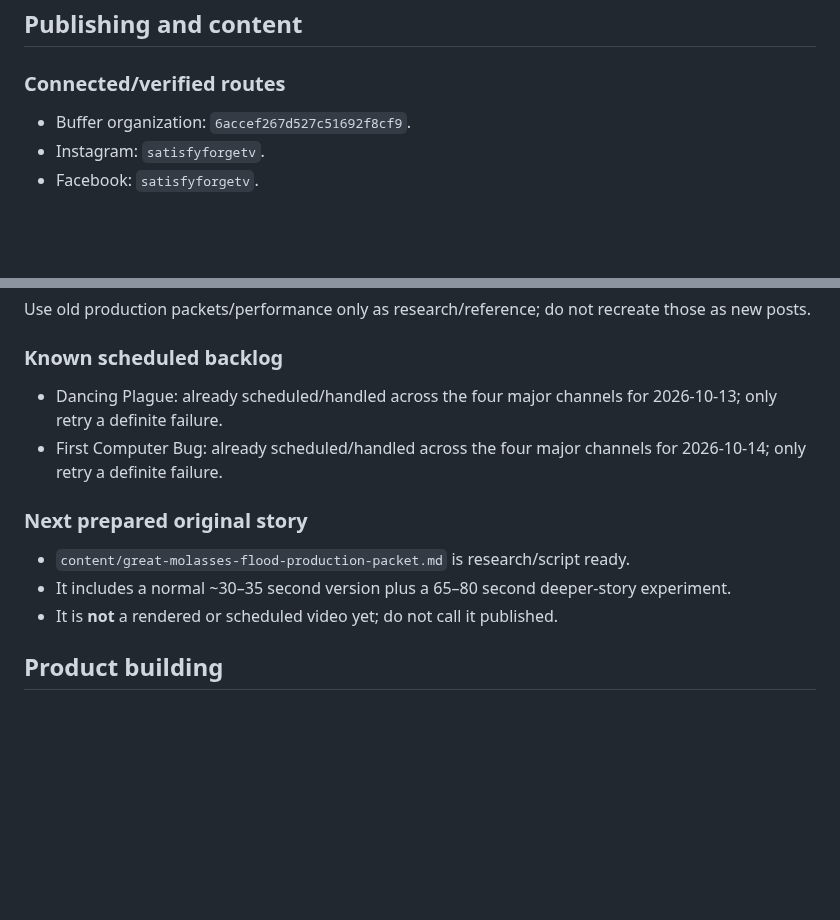
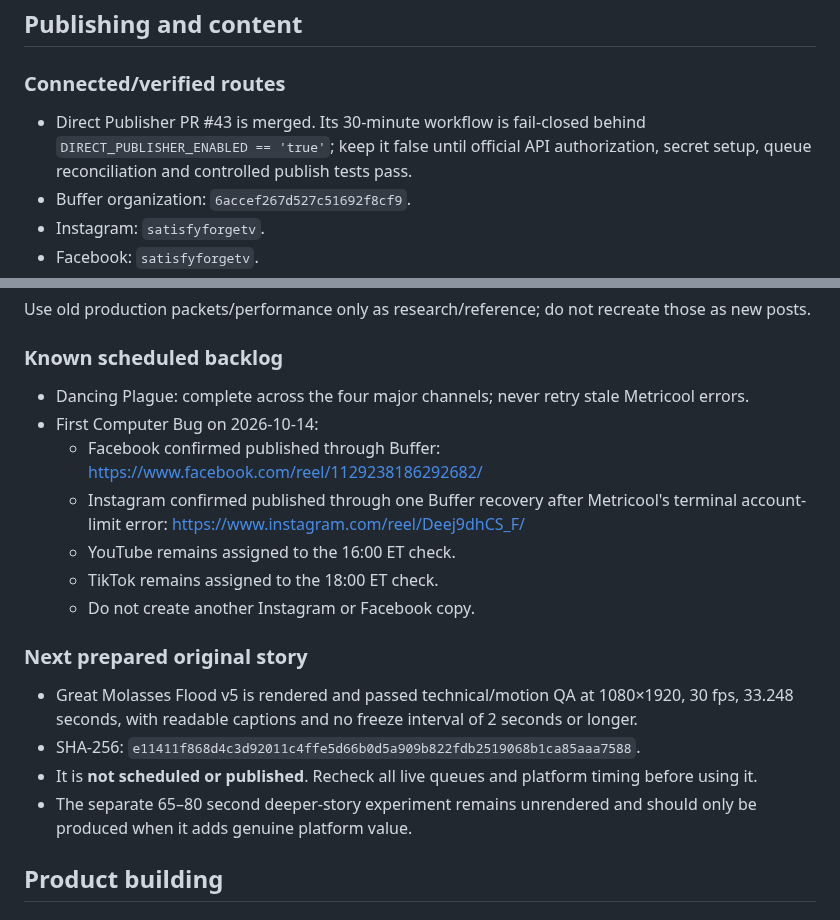
Before and after one commit to satisfyforgee-beep/satisfyforge-labs, a Markdown page: docs/MASTER_COMMAND_CENTER.md, 2 parts joined by grey strips. GitHub-like rendering; blank space fills up the shorter version.

Commit message:
Refresh command center publishing and Molasses state

```diff
--- a/docs/MASTER_COMMAND_CENTER.md
+++ b/docs/MASTER_COMMAND_CENTER.md
@@ -108,6 +108,7 @@ This file is the canonical non-sensitive operating index for work that used to b
 ## Publishing and content
 
 ### Connected/verified routes
+- Direct Publisher PR #43 is merged. Its 30-minute workflow is fail-closed behind `DIRECT_PUBLISHER_ENABLED == 'true'`; keep it false until official API authorization, secret setup, queue reconciliation and controlled publish tests pass.
 - Buffer organization: `6accef267d527c51692f8cf9`.
 - Instagram: `satisfyforgetv`.
 - Facebook: `satisfyforgetv`.
@@ -134,13 +135,19 @@ This file is the canonical non-sensitive operating index for work that used to b
 Use old production packets/performance only as research/reference; do not recreate those as new posts.
 
 ### Known scheduled backlog
-- Dancing Plague: already scheduled/handled across the four major channels for 2026-10-13; only retry a definite failure.
-- First Computer Bug: already scheduled/handled across the four major channels for 2026-10-14; only retry a definite failure.
+- Dancing Plague: complete across the four major channels; never retry stale Metricool errors.
+- First Computer Bug on 2026-10-14:
+  - Facebook confirmed published through Buffer: https://www.facebook.com/reel/1129238186292682/
+  - Instagram confirmed published through one Buffer recovery after Metricool's terminal account-limit error: https://www.instagram.com/reel/Deej9dhCS_F/
+  - YouTube remains assigned to the 16:00 ET check.
+  - TikTok remains assigned to the 18:00 ET check.
+  - Do not create another Instagram or Facebook copy.
 
 ### Next prepared original story
-- `content/great-molasses-flood-production-packet.md` is research/script ready.
-- It includes a normal ~30–35 second version plus a 65–80 second deeper-story experiment.
-- It is **not** a rendered or scheduled video yet; do not call it published.
+- Great Molasses Flood v5 is rendered and passed technical/motion QA at 1080×1920, 30 fps, 33.248 seconds, with readable captions and no freeze interval of 2 seconds or longer.
+- SHA-256: `e11411f868d4c3d92011c4ffe5d66b0d5a909b822fdb2519068b1ca85aaa7588`.
+- It is **not scheduled or published**. Recheck all live queues and platform timing before using it.
+- The separate 65–80 second deeper-story experiment remains unrendered and should only be produced when it adds genuine platform value.
 
 ## Product building
 
```
